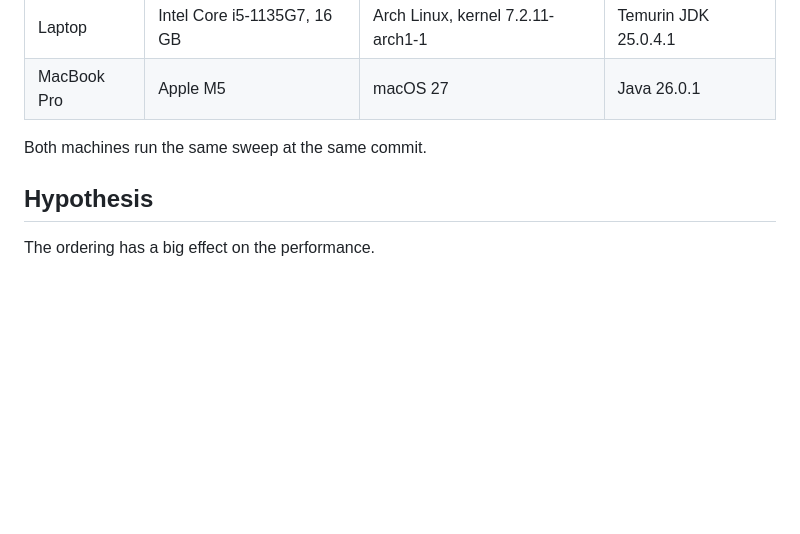
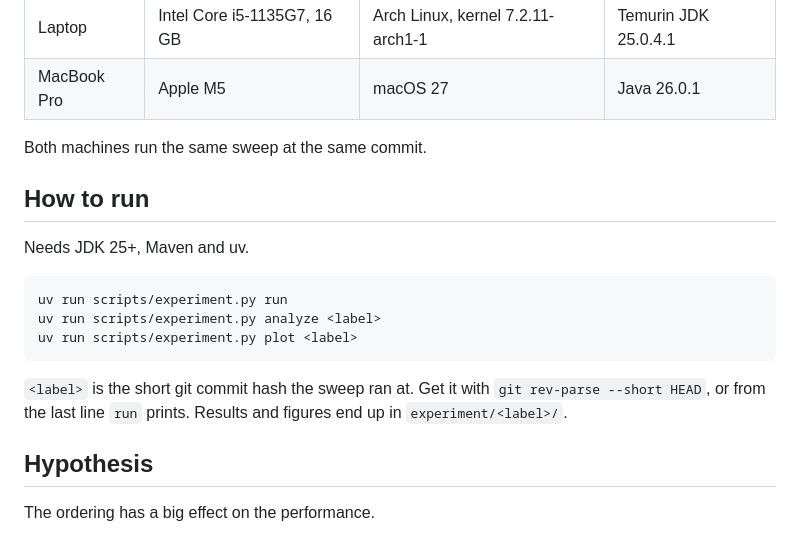
Before and after one commit to marekjoukl/datasys-engine-agrofert, a Markdown page: docs/experiment-design.md, the part around the change. Rendered like a GitHub page; blank space fills up the shorter version.

Commit message:
docs: how to run the experiment

````diff
--- a/docs/experiment-design.md
+++ b/docs/experiment-design.md
@@ -43,6 +43,18 @@ statement=SELECT table=trips rowsOut=10000 partitionsRead=11 partitionsPruned=87
 
 Both machines run the same sweep at the same commit.
 
+## How to run
+
+Needs JDK 25+, Maven and uv.
+
+```bash
+uv run scripts/experiment.py run
+uv run scripts/experiment.py analyze <label>
+uv run scripts/experiment.py plot <label>
+```
+
+`<label>` is the short git commit hash the sweep ran at. Get it with `git rev-parse --short HEAD`, or from the last line `run` prints. Results and figures end up in `experiment/<label>/`.
+
 ## Hypothesis
 
 The ordering has a big effect on the performance.
````
